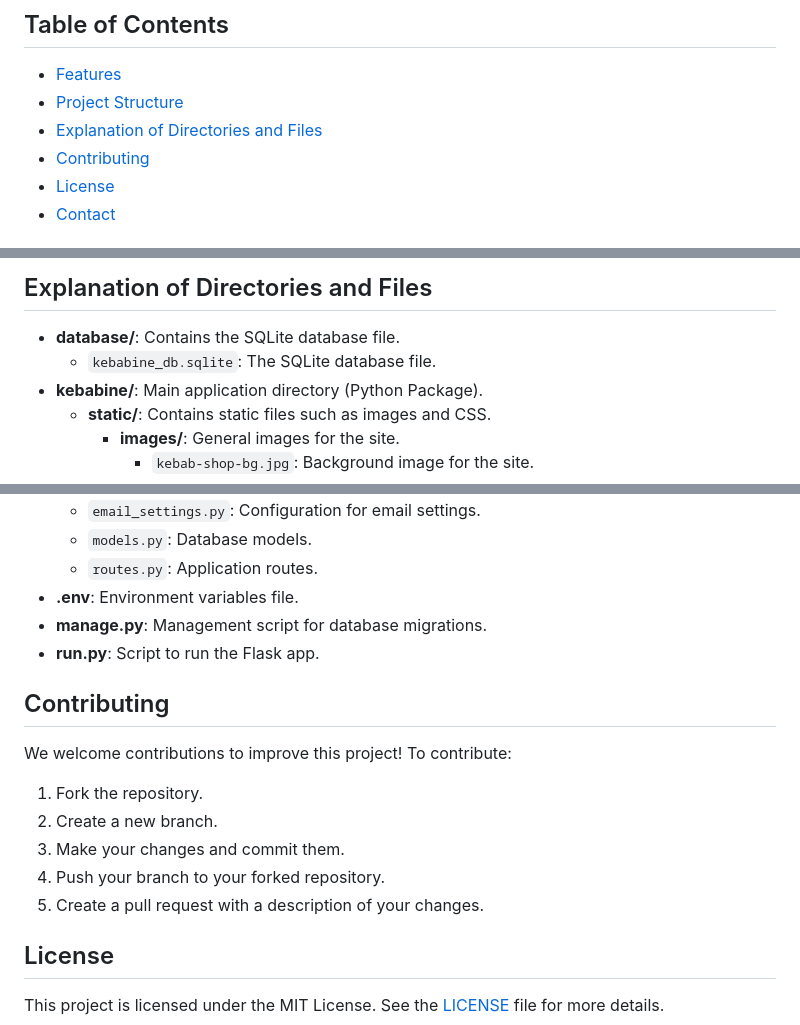
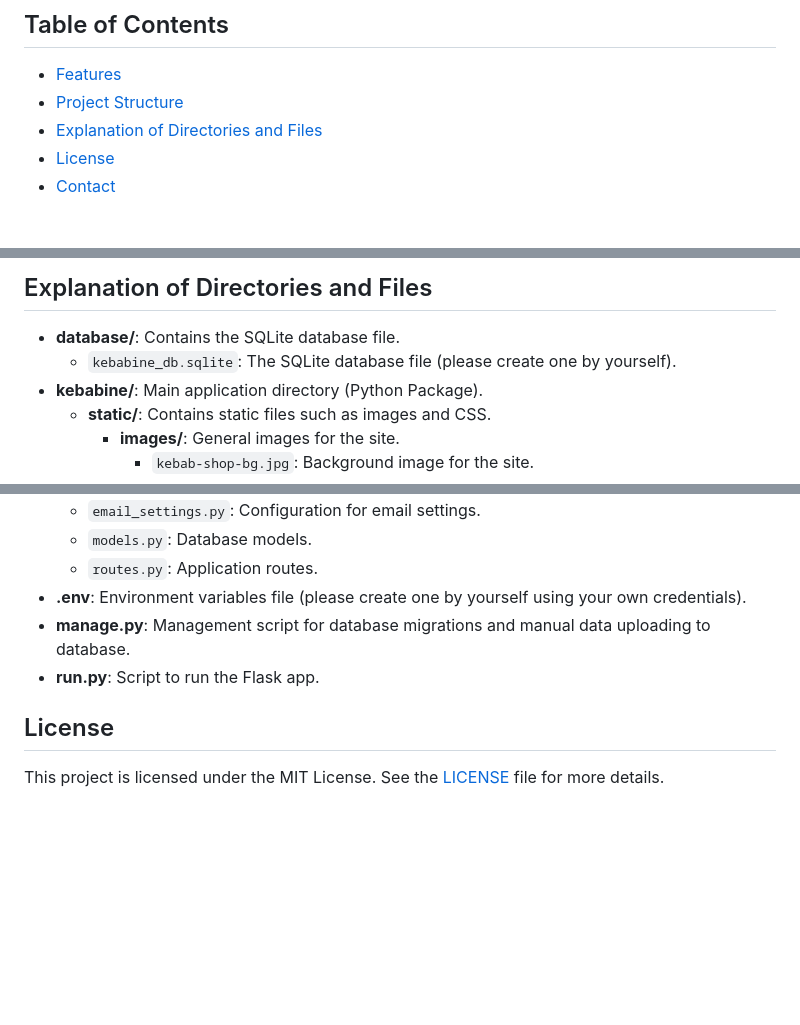
Before and after one commit to GiedriusMar/Kebabine_using_Python_Flask, a Markdown page: README.md, 3 parts joined by grey strips. GitHub-like rendering; blank space fills up the shorter version.

```diff
--- a/README.md
+++ b/README.md
@@ -10,7 +10,6 @@ The application simulates a simple "Kebab shop" website where users can browse t
 - [Features](#features)
 - [Project Structure](#project-structure)
 - [Explanation of Directories and Files](#explanation-of-directories-and-files)
-- [Contributing](#contributing)
 - [License](#license)
 - [Contact](#contact)
 
@@ -65,7 +64,7 @@ PYTHON PROJECT/
 ## Explanation of Directories and Files
 
 - **database/**: Contains the SQLite database file.
-  - `kebabine_db.sqlite`: The SQLite database file.
+  - `kebabine_db.sqlite`: The SQLite database file (please create one by yourself).
 - **kebabine/**: Main application directory (Python Package).
   - **static/**: Contains static files such as images and CSS.
     - **images/**: General images for the site.
@@ -85,19 +84,10 @@ PYTHON PROJECT/
   - `email_settings.py`: Configuration for email settings.
   - `models.py`: Database models.
   - `routes.py`: Application routes.
-- **.env**: Environment variables file.
-- **manage.py**: Management script for database migrations.
+- **.env**: Environment variables file (please create one by yourself using your own credentials).
+- **manage.py**: Management script for database migrations and manual data uploading to database.
 - **run.py**: Script to run the Flask app.
 
-## Contributing
-
-We welcome contributions to improve this project! To contribute:
-
-1. Fork the repository.
-2. Create a new branch.
-3. Make your changes and commit them.
-4. Push your branch to your forked repository.
-5. Create a pull request with a description of your changes.
 
 ## License
 
```
